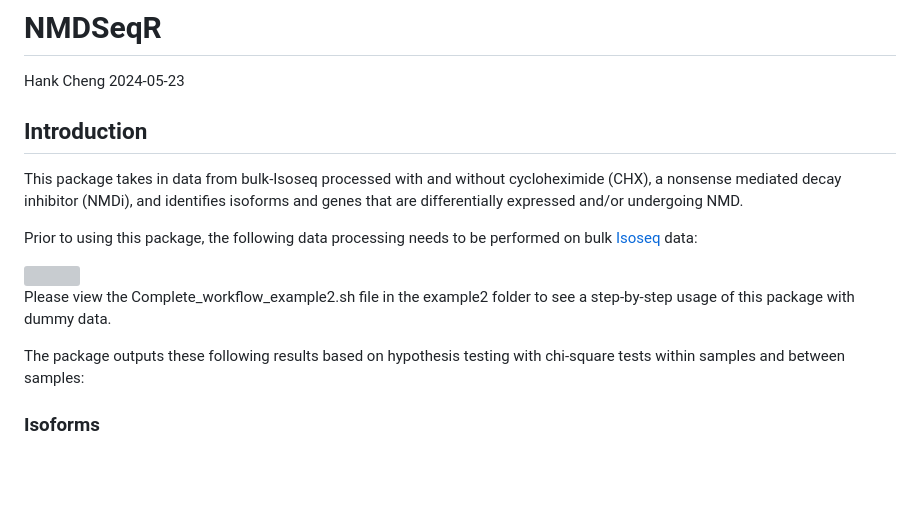
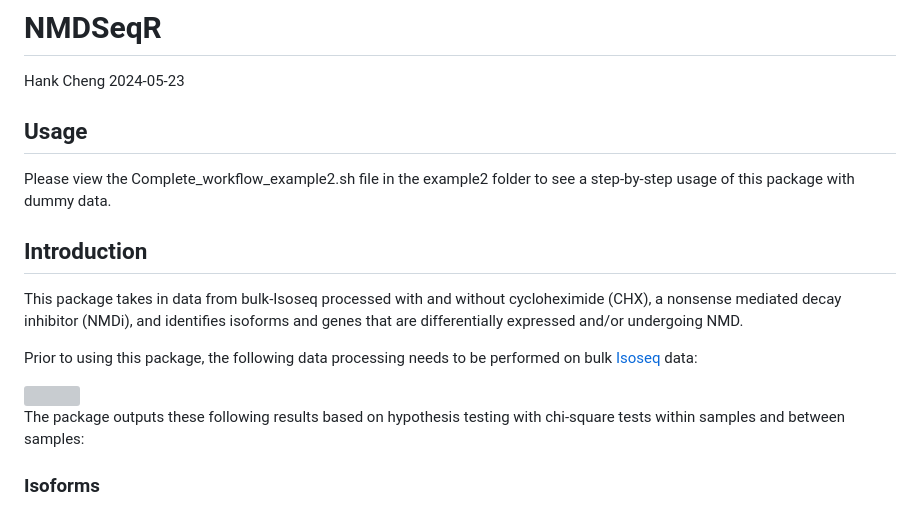
Before and after one commit to yhhc2/Iso-seq_public, a Markdown page: README.md, the part around one of its changes. Drawn GitHub-style; blank space fills up the shorter version; grey boxes are pictures that could not be loaded.

```diff
--- a/README.md
+++ b/README.md
@@ -2,6 +2,11 @@ NMDSeqR
 ================
 Hank Cheng
 2024-05-23
+
+## Usage
+
+Please view the Complete_workflow_example2.sh file in the example2
+folder to see a step-by-step usage of this package with dummy data.
 
 ## Introduction
 
@@ -18,9 +23,6 @@ performed on bulk [Isoseq](https://isoseq.how/) data:
 <img src="Cyclo_noncyclo_comparison/Markdown/Preprocessing.png" width="70%" height="300px" />
 
 </div>
-
-Please view the Complete_workflow_example2.sh file in the example2
-folder to see a step-by-step usage of this package with dummy data.
 
 The package outputs these following results based on hypothesis testing
 with chi-square tests within samples and between samples:
```
Also changed, not shown: other parts of README.md (+9 -9 lines).
